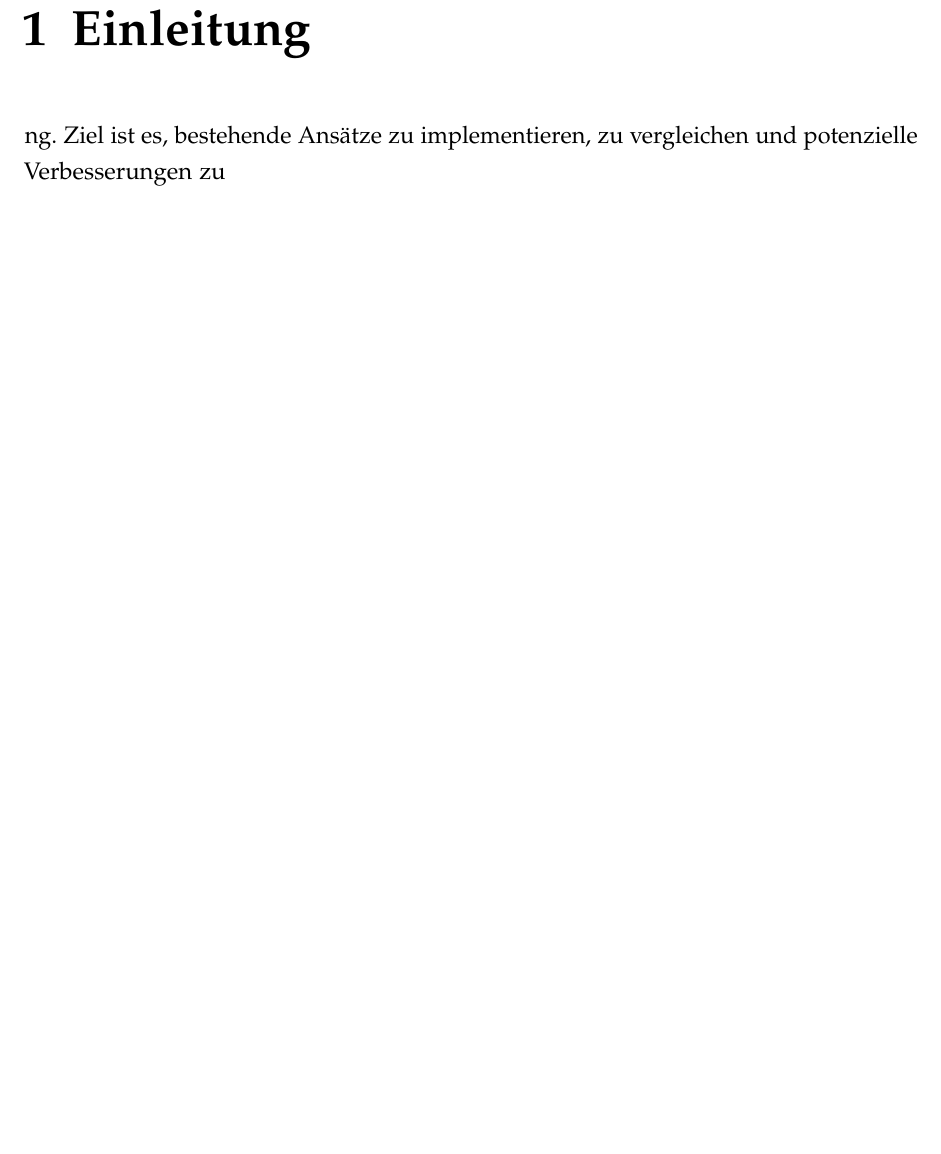
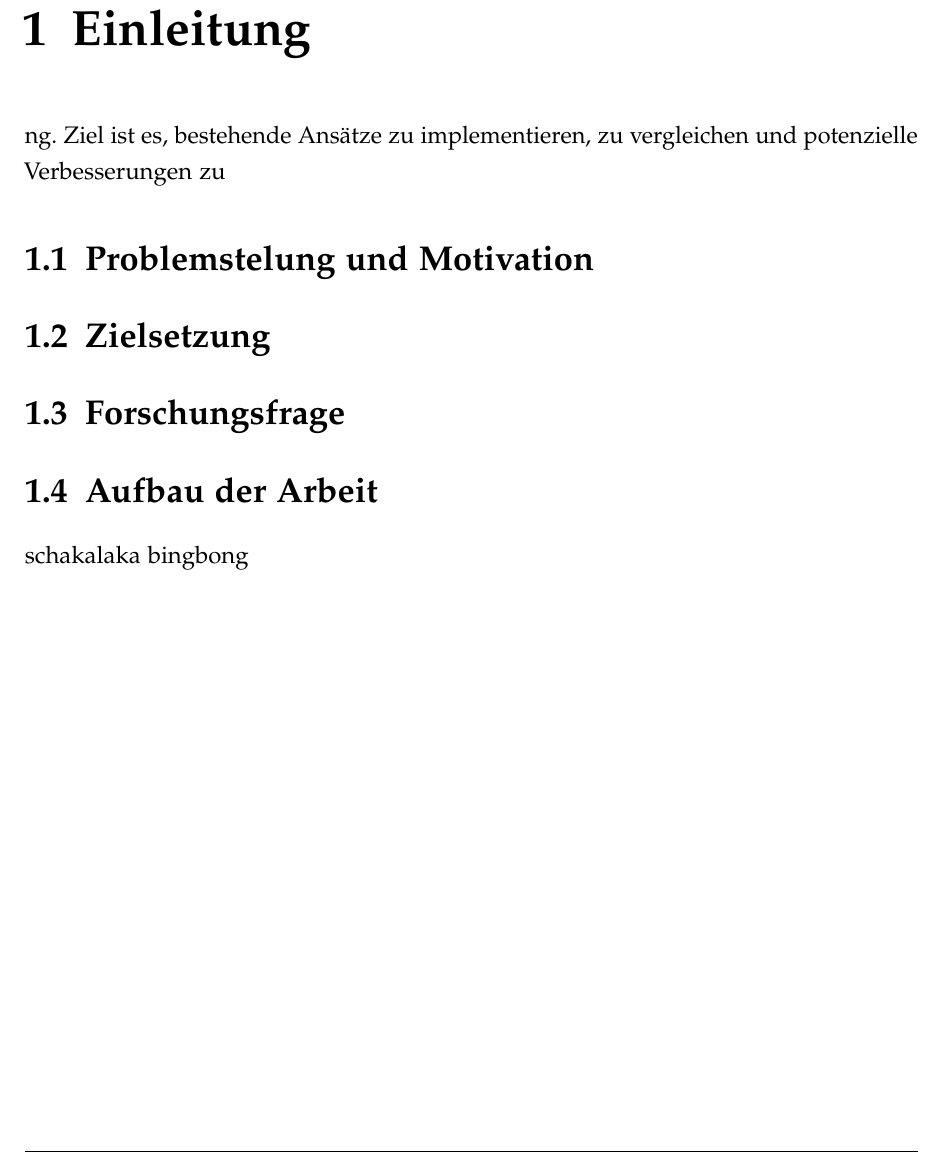
Before and after one commit to IsabelNorpoth-E4U/Masterarbeit, a LaTeX thesis (main.tex, which reads chapter/03_Einleitung.tex): part of page 2 of 4, cut so that both start at the same text, the shorter picture padded with empty space. Compiled offline with pdfLaTeX.

Commit message:
einleitung

```diff
--- a/chapter/03_Einleitung.tex
+++ b/chapter/03_Einleitung.tex
@@ -1,3 +1,13 @@
 \chapter{Einleitung}\label{ch:einleitung}
 ng. Ziel ist es, bestehende Ansätze zu implementieren, zu vergleichen und potenzielle Verbesserungen
 zu
+
+\section{Problemstelung und Motivation}
+
+\section{Zielsetzung}
+
+\section{Forschungsfrage}
+
+\section{Aufbau der Arbeit}
+
+schakalaka bingbong
```
